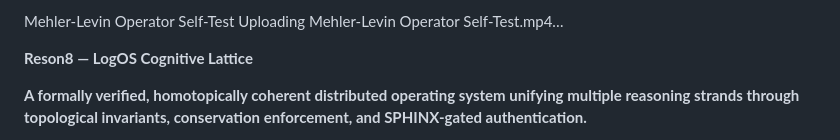
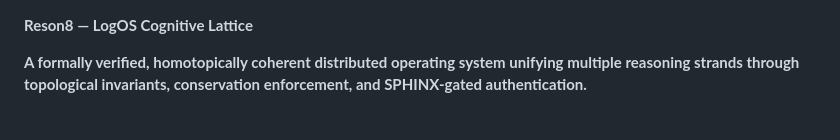
Before and after one commit to toolate28/LogOS, a Markdown page: README.md, the part around one of its changes. GitHub-like rendering.

Commit message:
Update README.md
Signed-off-by: toolated <toolated@pm.me>

```diff
--- a/README.md
+++ b/README.md
@@ -1,5 +1,3 @@
-Mehler-Levin Operator Self-Test Uploading Mehler-Levin Operator Self-Test.mp4…
-
 **Reson8 — LogOS Cognitive Lattice**
 
 **A formally verified, homotopically coherent distributed operating system unifying multiple reasoning strands through topological invariants, conservation enforcement, and SPHINX-gated authentication.**
```
Also changed, not shown: other parts of README.md (+0 -4 lines).
